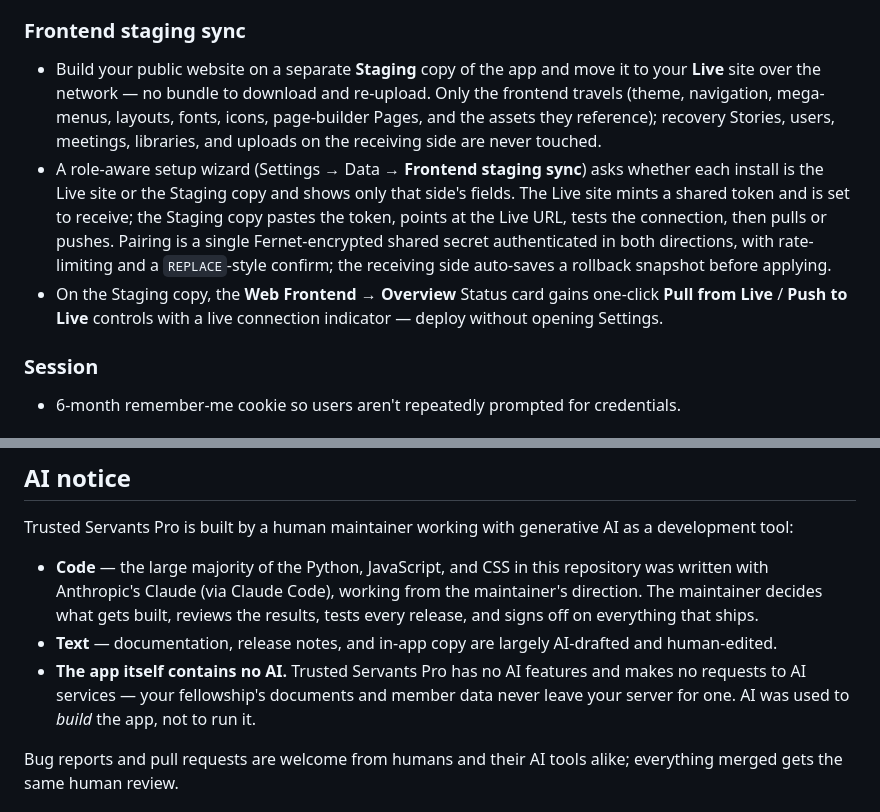
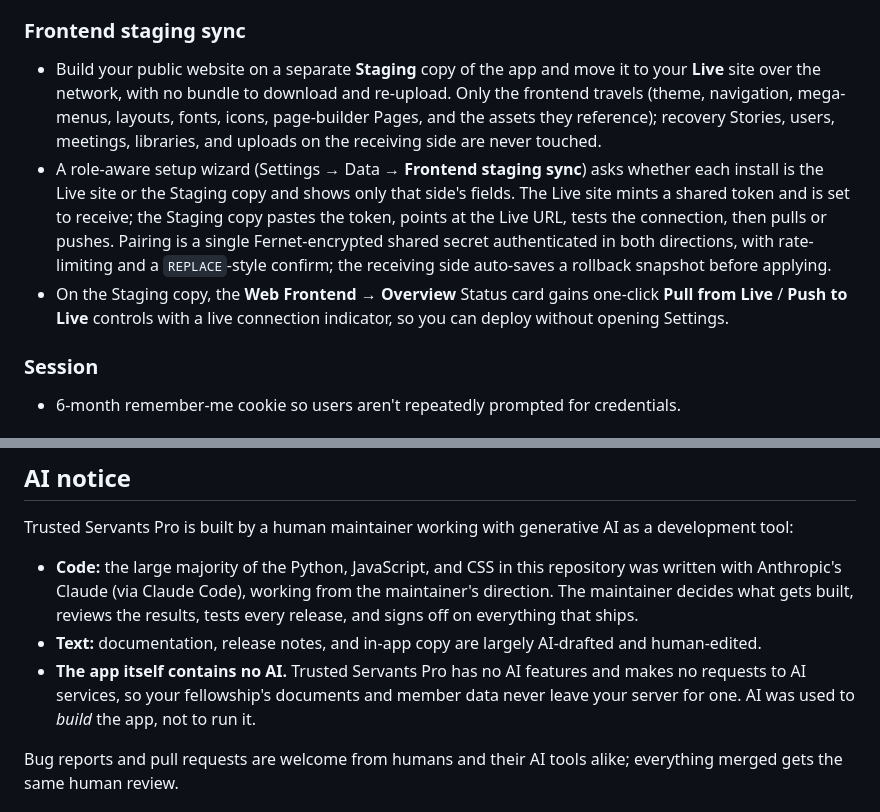
Before and after one commit to hyprlab/trusted-servants-pro, a Markdown page: README.md, 2 parts joined by grey strips. Rendered like a GitHub page.

Commit message:
docs: remove em dashes from the readme and docs
The two left in CONTRIBUTING quote the release heading format the tools parse, so they stay.

```diff
--- a/README.md
+++ b/README.md
@@ -72,9 +72,9 @@ Flask + SQLAlchemy + SQLite, packaged to run in a single Docker container with a
 - One-click **Import** takes an export archive, validates it, moves the existing database + uploads + key to a timestamped `backup-YYYYMMDD-HHMMSS/` folder inside `./data`, restores the archive in place, re-runs migrations, and signs the user out. No command-line access required.
 
 ### Frontend staging sync
-- Build your public website on a separate **Staging** copy of the app and move it to your **Live** site over the network — no bundle to download and re-upload. Only the frontend travels (theme, navigation, mega-menus, layouts, fonts, icons, page-builder Pages, and the assets they reference); recovery Stories, users, meetings, libraries, and uploads on the receiving side are never touched.
+- Build your public website on a separate **Staging** copy of the app and move it to your **Live** site over the network, with no bundle to download and re-upload. Only the frontend travels (theme, navigation, mega-menus, layouts, fonts, icons, page-builder Pages, and the assets they reference); recovery Stories, users, meetings, libraries, and uploads on the receiving side are never touched.
 - A role-aware setup wizard (Settings → Data → **Frontend staging sync**) asks whether each install is the Live site or the Staging copy and shows only that side's fields. The Live site mints a shared token and is set to receive; the Staging copy pastes the token, points at the Live URL, tests the connection, then pulls or pushes. Pairing is a single Fernet-encrypted shared secret authenticated in both directions, with rate-limiting and a `REPLACE`-style confirm; the receiving side auto-saves a rollback snapshot before applying.
-- On the Staging copy, the **Web Frontend → Overview** Status card gains one-click **Pull from Live** / **Push to Live** controls with a live connection indicator — deploy without opening Settings.
+- On the Staging copy, the **Web Frontend → Overview** Status card gains one-click **Pull from Live** / **Push to Live** controls with a live connection indicator, so you can deploy without opening Settings.
 
 ### Session
 - 6-month remember-me cookie so users aren't repeatedly prompted for credentials.
@@ -130,9 +130,9 @@ services:
 
 Trusted Servants Pro is built by a human maintainer working with generative AI as a development tool:
 
-- **Code** — the large majority of the Python, JavaScript, and CSS in this repository was written with Anthropic's Claude (via Claude Code), working from the maintainer's direction. The maintainer decides what gets built, reviews the results, tests every release, and signs off on everything that ships.
-- **Text** — documentation, release notes, and in-app copy are largely AI-drafted and human-edited.
-- **The app itself contains no AI.** Trusted Servants Pro has no AI features and makes no requests to AI services — your fellowship's documents and member data never leave your server for one. AI was used to *build* the app, not to run it.
+- **Code:** the large majority of the Python, JavaScript, and CSS in this repository was written with Anthropic's Claude (via Claude Code), working from the maintainer's direction. The maintainer decides what gets built, reviews the results, tests every release, and signs off on everything that ships.
+- **Text:** documentation, release notes, and in-app copy are largely AI-drafted and human-edited.
+- **The app itself contains no AI.** Trusted Servants Pro has no AI features and makes no requests to AI services, so your fellowship's documents and member data never leave your server for one. AI was used to *build* the app, not to run it.
 
 Bug reports and pull requests are welcome from humans and their AI tools alike; everything merged gets the same human review.
 
```
Also changed, not shown: other parts of README.md (+5 -5 lines), docs/DOCUMENTATION.md (+4 -4 lines), docs/INSTALL.md (+9 -9 lines).
